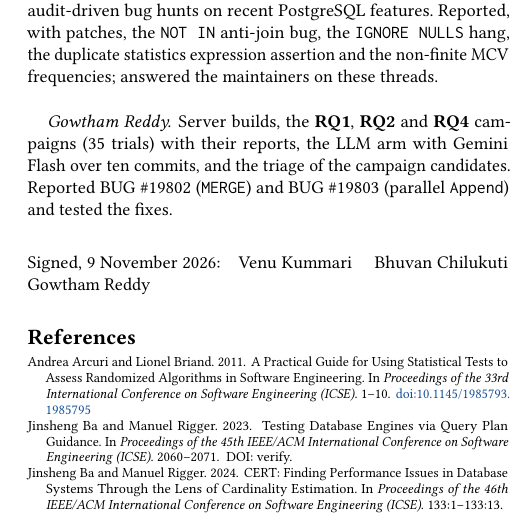
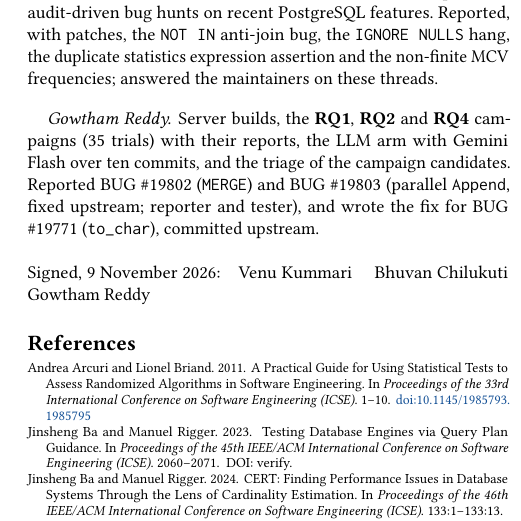
Before and after one commit to v28k/cs5187-term-project, a LaTeX paper (paper/main.tex, which reads paper/sections/contributions.tex): part of one column of page 9 of 9, cut so that both start at the same text. Compiled offline with pdfLaTeX.

Commit message:
README: upstream reports with links and states, exact dependencies, one-command reproduction (scripts/reproduce.sh: 9 of 9 bugs in 150 s); contributions: to_char fix

```diff
--- a/paper/sections/contributions.tex
+++ b/paper/sections/contributions.tex
@@ -27,8 +27,9 @@ maintainers on these threads.
 \paragraph{Gowtham Reddy} Server builds, the \rqref{1}, \rqref{2} and \rqref{4}
 campaigns (35 trials) with their reports, the LLM arm with Gemini Flash over ten
 commits, and the triage of the campaign candidates. Reported BUG \#19802
-(\texttt{MERGE}) and BUG \#19803 (parallel \texttt{Append}) and tested the
-fixes.
+(\texttt{MERGE}) and BUG \#19803 (parallel \texttt{Append}, fixed upstream;
+reporter and tester), and wrote the fix for BUG \#19771
+(\texttt{to\_char}), committed upstream.
 
 \medskip
 \noindent Signed, 9 November 2026:\quad Venu Kummari \quad Bhuvan Chilukuti \quad Gowtham Reddy
```
Also changed, not shown: src/requirements-lock.txt (added, +9 -0 lines), README.md, 1 other file.
